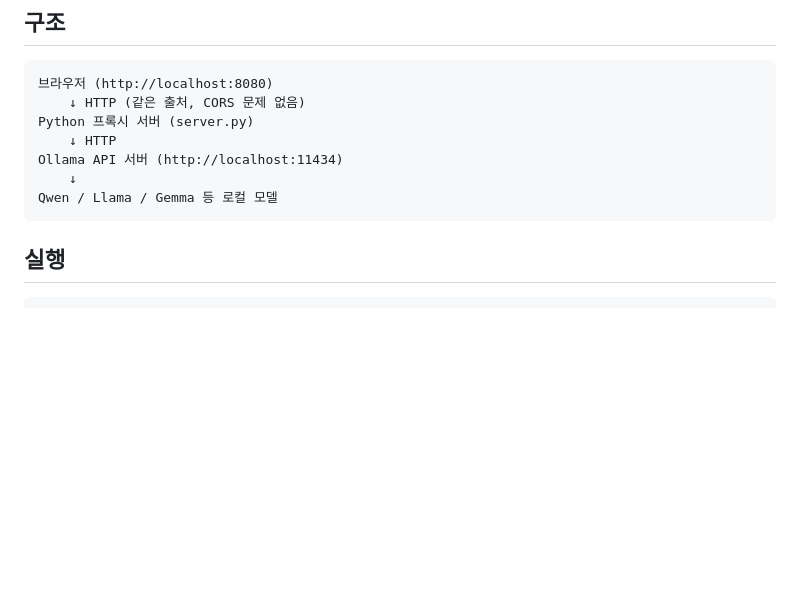
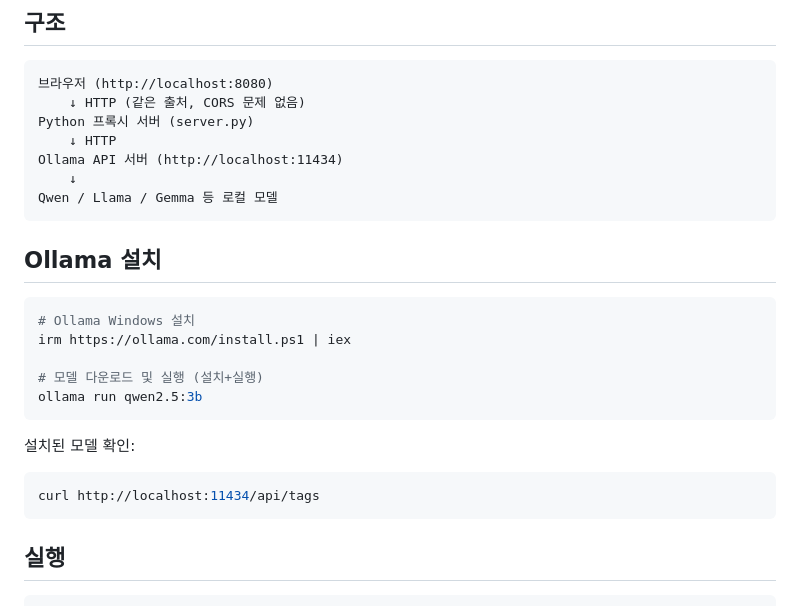
Before and after one commit to JsonCorp/ollama-api-test, a Markdown page: README.md, the part around the change. GitHub-like rendering; blank space fills up the shorter version.

Commit message:
Add Ollama installation instructions to README

````diff
--- a/README.md
+++ b/README.md
@@ -16,6 +16,21 @@ Python 프록시 서버 (server.py)
 Ollama API 서버 (http://localhost:11434)
     ↓
 Qwen / Llama / Gemma 등 로컬 모델
+```
+
+## Ollama 설치
+
+```powershell
+# Ollama Windows 설치
+irm https://ollama.com/install.ps1 | iex
+
+# 모델 다운로드 및 실행 (설치+실행)
+ollama run qwen2.5:3b
+```
+
+설치된 모델 확인:
+```powershell
+curl http://localhost:11434/api/tags
 ```
 
 ## 실행
````
